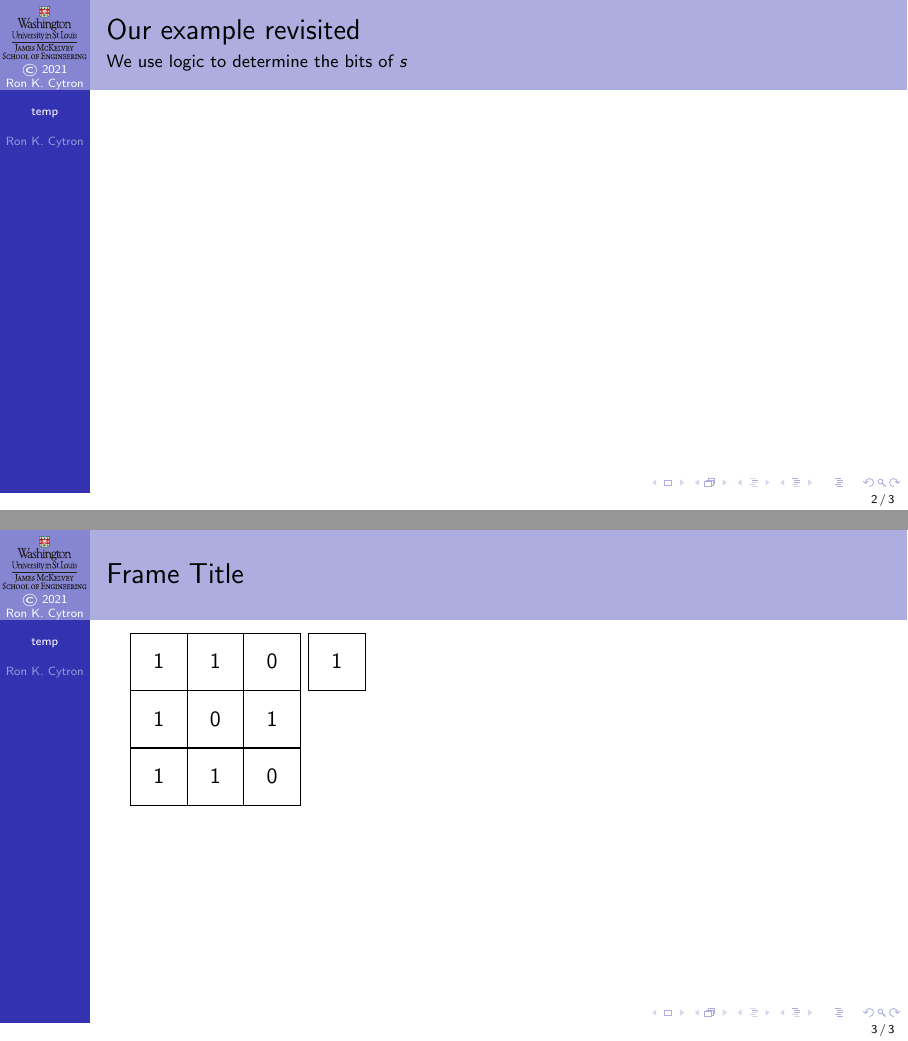
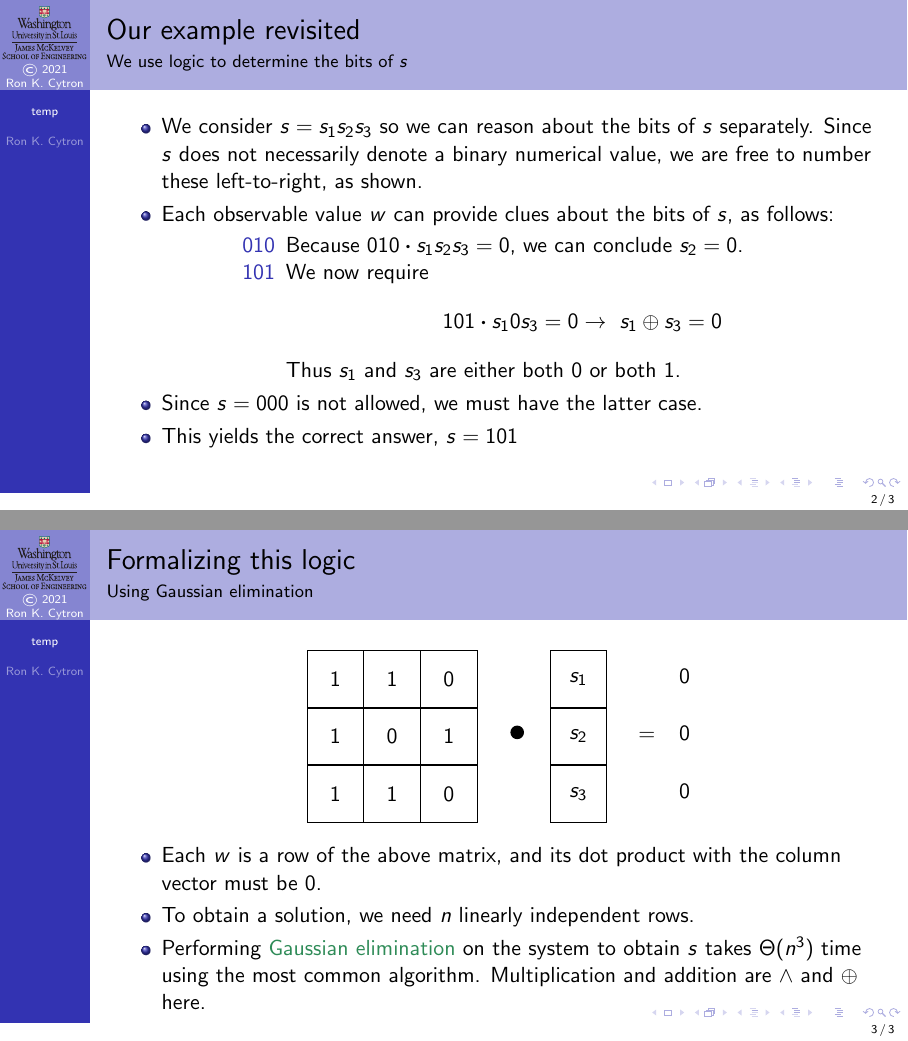
Before and after one commit to ProfRonCytron/ZeboCopy, LaTeX slides (single.tex, which reads temp.tex): pages 2 and 3 of 3, joined at a grey line. Compiled offline with pdfLaTeX.

Commit message:
Update on Overleaf.

```diff
--- a/temp.tex
+++ b/temp.tex
@@ -4,29 +4,48 @@
 
 \begin{frame}{Our example revisited}{We use logic to determine the bits of $s$}
 
+\begin{itemize}
+    \item We consider $s=s_{1}s_{2}s_{3}$ so we can reason about the bits of $s$ separately.  Since $s$ does not necessarily denote a binary numerical value, we are free to number these left-to-right, as shown.
+    \item Each observable value $w$ can provide clues about the bits of $s$, as follows:
+\begin{description}
+   \item[010]  Because $\DotP{010}{s_{1}s_{2}s_{3}}=0$, we can conclude $s_{2}=0$.
+   \item[101]  We now require \[
+   \Implies{\DotP{101}{s_{1}0s_{3}}=0}{\Xor{s_1}{s_3}=0}\]
+   Thus $s_1$ and $s_3$ are either both~$0$ or both~$1$.
+\end{description}
+   \item Since $s=000$ is not allowed, we must have the latter case.
+   \item This yields the correct answer, $s=101$
+\end{itemize}
+
 
 \end{frame}
-
-\begin{frame}{Frame Title}
-
-\begin{tabular}{r@{}l}
+{
+\def\L#1{\raisebox{-0.65em}{#1}}
+\begin{frame}{Formalizing this logic}{Using Gaussian elimination}
+\begin{center}
+\begin{tabular}{rclcc}
 \begin{DotPBox}{3}{1}{3}
 \Qbit{0}{1}
 \Qbit{1}{1}
 \Qbit{2}{0}
-\end{DotPBox} & \begin{DotPBox}{1}{1}{1}
-\Qbit{0}{1}
-\end{DotPBox} \\
+\end{DotPBox} & & \begin{DotPBox}{1}{1}{1}\Qbit{0}{s_1}\end{DotPBox}  & & \L{0}\\
 \begin{DotPBox}{3}{1}{3}
 \Qbit{0}{1}
 \Qbit{1}{0}
 \Qbit{2}{1}
-\end{DotPBox} \\
+\end{DotPBox}& \L{\FCirc{0.3}} & \begin{DotPBox}{1}{1}{1}\Qbit{0}{s_2}\end{DotPBox}  &\L{=}& \L{0}\\
 \begin{DotPBox}{3}{1}{3}
 \Qbit{0}{1}
 \Qbit{1}{1}
 \Qbit{2}{0}
-\end{DotPBox}
+\end{DotPBox}& & \begin{DotPBox}{1}{1}{1}\Qbit{0}{s_3}\end{DotPBox} & & \L{0}
 \end{tabular}
+\end{center}
+\begin{itemize}
+    \item Each $w$ is a row of the above matrix, and its dot product with the column vector must be $0$.
+    \item To obtain a solution, we need $n$ linearly independent rows.
+    \item Performing \href{https://en.wikipedia.org/wiki/Gaussian_elimination}{Gaussian elimination} on the system to obtain $s$ takes $\Theta(n^{3})$ time using the most common algorithm.  Multiplication and addition are \And{}{} and \Xor{}{} here.
+\end{itemize}
 
 \end{frame}
+}
```
